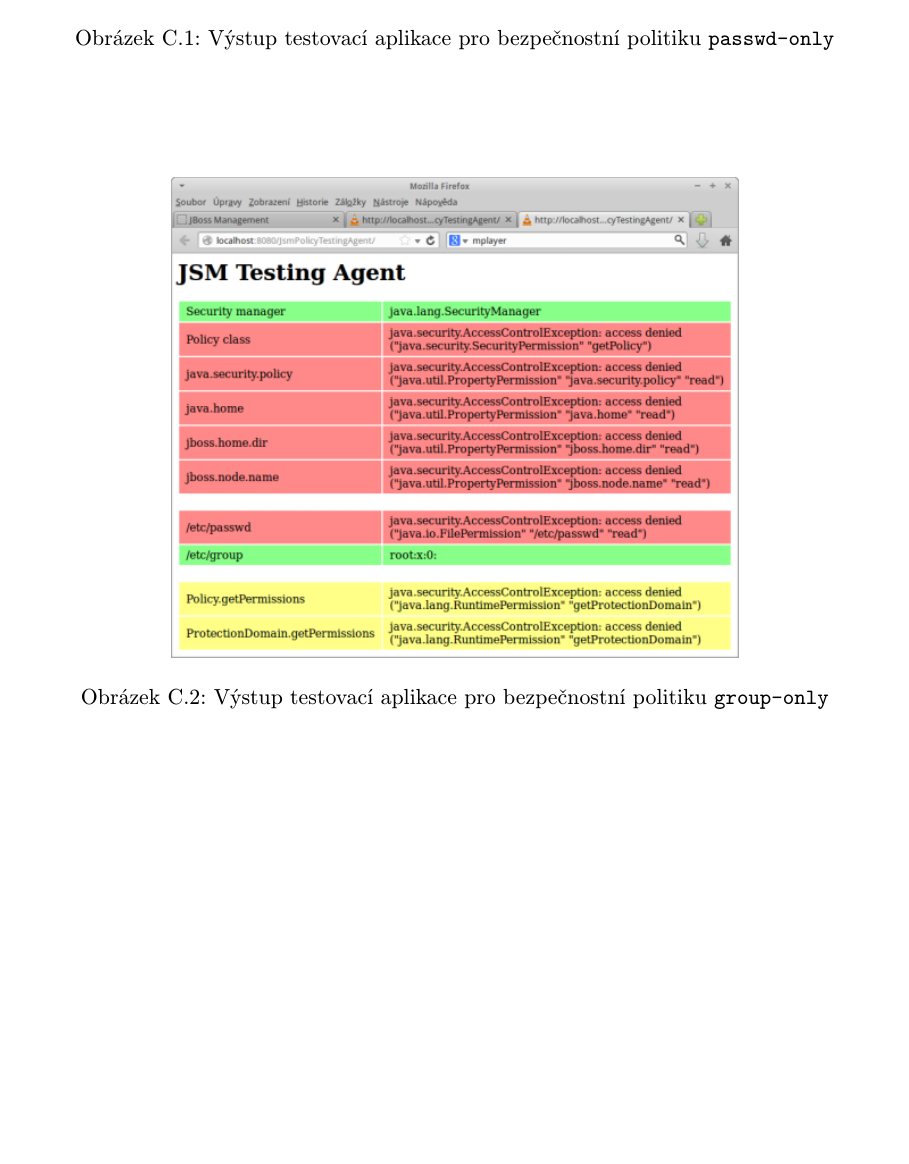
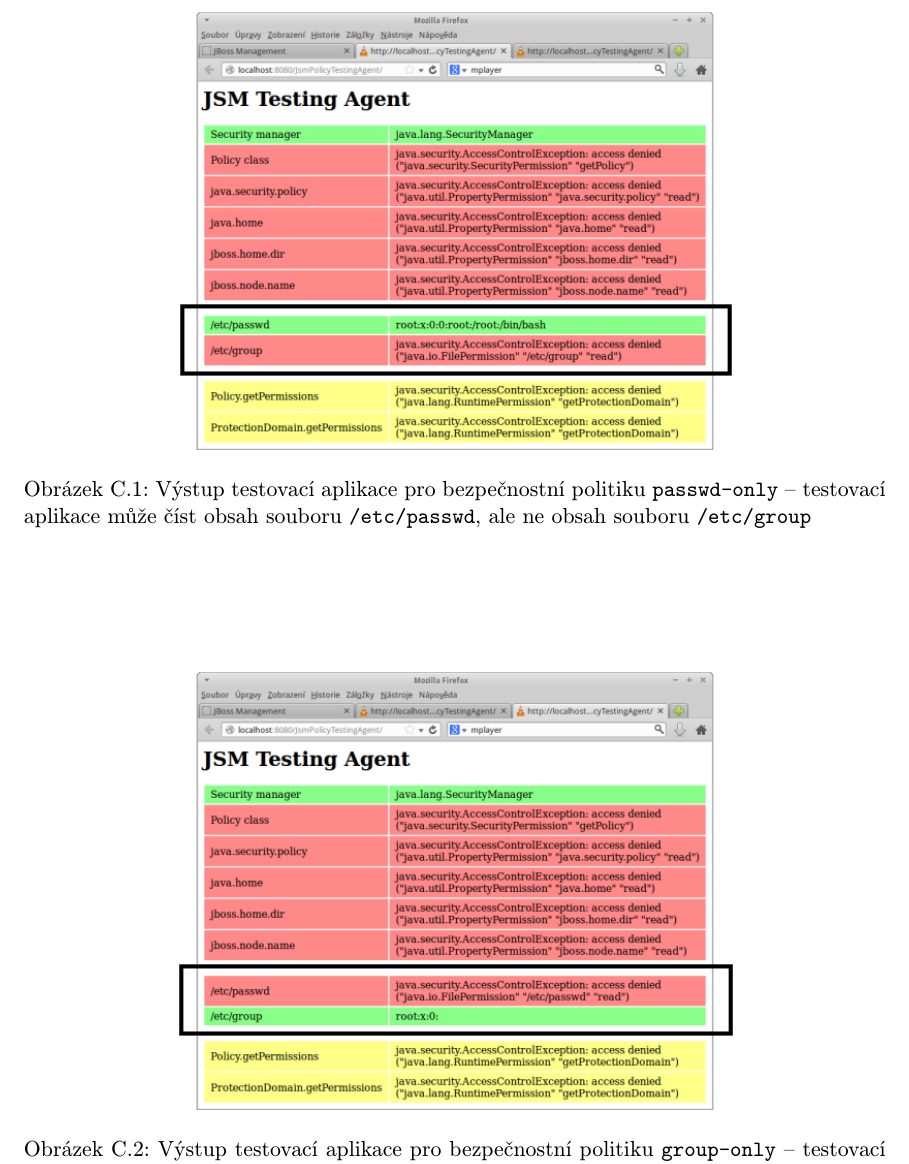
Before and after one commit to hkalina/JavaSecurityPolicyCentralization, a LaTeX thesis (projekt.tex, which reads prilohy.tex): part of page 50 of 50, cut so that both start at the same text, the shorter picture padded with empty space. Compiled offline with pdfLaTeX.

Commit message:
Obrazky prilohy C

```diff
--- a/prilohy.tex
+++ b/prilohy.tex
@@ -154,13 +154,13 @@
 \begin{figure}[ht]
   \centering
   \includegraphics[width=10cm]{fig/test-passwd}
-  \caption{Výstup testovací aplikace pro bezpečnostní politiku {\tt passwd-only}}
+  \caption{Výstup testovací aplikace pro bezpečnostní politiku {\tt passwd-only} -- testovací aplikace může číst obsah souboru {\tt /etc/passwd}, ale ne obsah souboru {\tt /etc/group}}
   \label{testPasswd}
 \end{figure}
 \begin{figure}[ht]
   \centering
   \includegraphics[width=10cm]{fig/test-group}
-  \caption{Výstup testovací aplikace pro bezpečnostní politiku {\tt group-only}}
+  \caption{Výstup testovací aplikace pro bezpečnostní politiku {\tt group-only} -- testovací aplikace může číst obsah souboru {\tt /etc/group}, ale ne obsah souboru {\tt /etc/passwd}}
   \label{testGroup}
 \end{figure}
 
```
Also changed, not shown: fig/test-group.png, fig/test-passwd.png.
